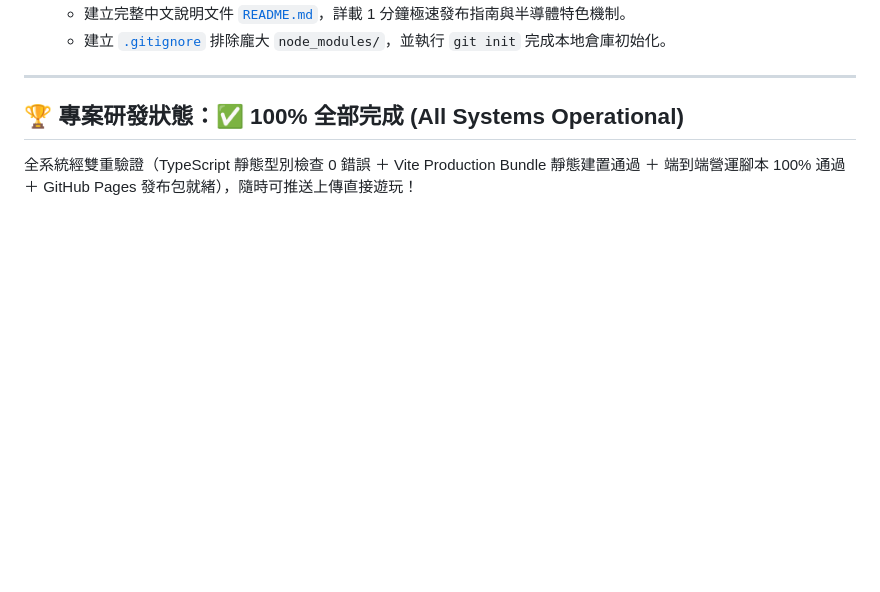
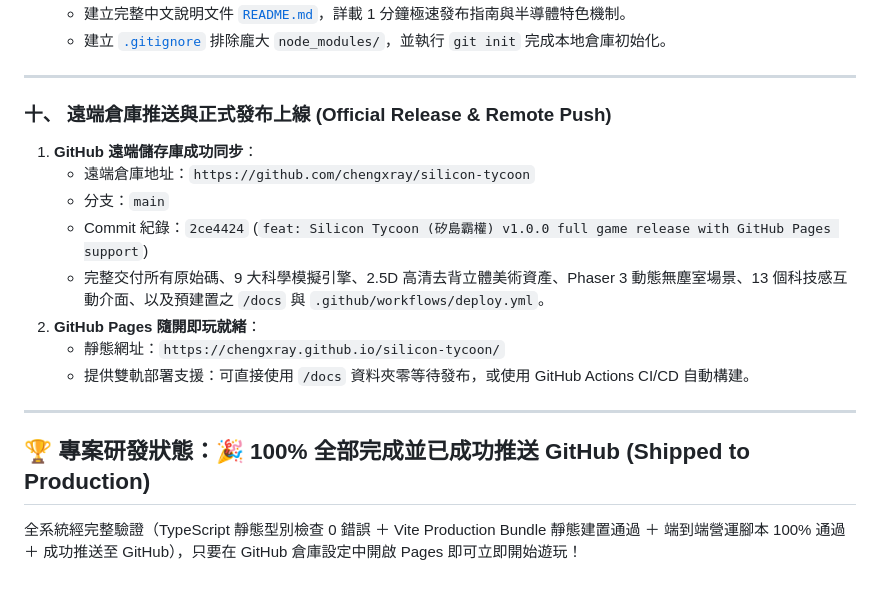
Before and after one commit to chengxray/silicon-tycoon, a Markdown page: 研發日誌.md, the part around the change. Drawn GitHub-style; blank space fills up the shorter version.

Commit message:
docs: update dev log with official GitHub release milestone

```diff
--- a/研發日誌.md
+++ b/研發日誌.md
@@ -202,6 +202,18 @@
 
 ---
 
-## 🏆 專案研發狀態：✅ 100% 全部完成 (All Systems Operational)
+### 十、 遠端倉庫推送與正式發布上線 (Official Release & Remote Push)
+1. **GitHub 遠端儲存庫成功同步**：
+   - 遠端倉庫地址：`https://github.com/chengxray/silicon-tycoon`
+   - 分支：`main`
+   - Commit 紀錄：`2ce4424` (`feat: Silicon Tycoon (矽島霸權) v1.0.0 full game release with GitHub Pages support`)
+   - 完整交付所有原始碼、9 大科學模擬引擎、2.5D 高清去背立體美術資產、Phaser 3 動態無塵室場景、13 個科技感互動介面、以及預建置之 `/docs` 與 `.github/workflows/deploy.yml`。
+2. **GitHub Pages 隨開即玩就緒**：
+   - 靜態網址：`https://chengxray.github.io/silicon-tycoon/`
+   - 提供雙軌部署支援：可直接使用 `/docs` 資料夾零等待發布，或使用 GitHub Actions CI/CD 自動構建。
 
-全系統經雙重驗證（TypeScript 靜態型別檢查 0 錯誤 ＋ Vite Production Bundle 靜態建置通過 ＋ 端到端營運腳本 100% 通過 ＋ GitHub Pages 發布包就緒），隨時可推送上傳直接遊玩！
+---
+
+## 🏆 專案研發狀態：🎉 100% 全部完成並已成功推送 GitHub (Shipped to Production)
+
+全系統經完整驗證（TypeScript 靜態型別檢查 0 錯誤 ＋ Vite Production Bundle 靜態建置通過 ＋ 端到端營運腳本 100% 通過 ＋ 成功推送至 GitHub），只要在 GitHub 倉庫設定中開啟 Pages 即可立即開始遊玩！
```
